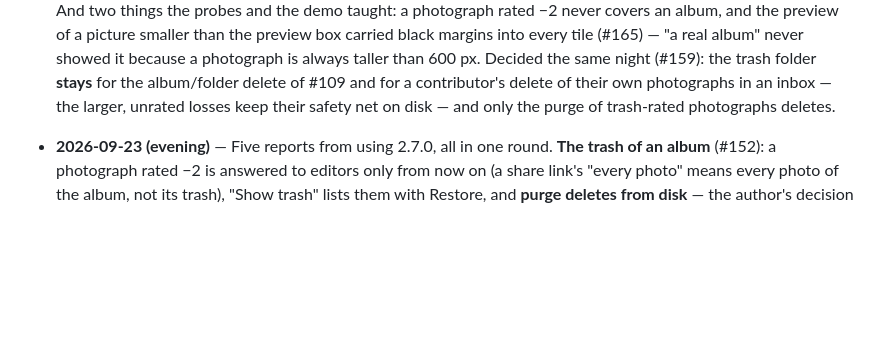
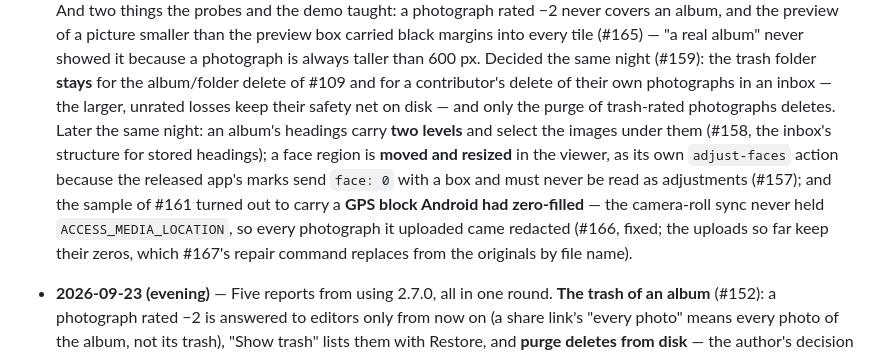
Before and after one commit to haumacher/valbum2, a Markdown page: ROADMAP.md, the part around the change. Rendered like a GitHub page; blank space fills up the shorter version.

Commit message:
Record the late round for 2.8.0 in the roadmap
Co-Authored-By: Claude Fable 5.1 <noreply@anthropic.com>

```diff
--- a/ROADMAP.md
+++ b/ROADMAP.md
@@ -251,7 +251,13 @@ suggestions across the space), #128 (a person linked to a member), #129 (XMP fac
   never showed it because a photograph is always taller than 600 px. Decided the same night (#159):
   the trash folder **stays** for the album/folder delete of #109 and for a contributor's delete of their
   own photographs in an inbox — the larger, unrated losses keep their safety net on disk — and only the
-  purge of trash-rated photographs deletes.
+  purge of trash-rated photographs deletes. Later the same night: an album's headings carry **two
+  levels** and select the images under them (#158, the inbox's structure for stored headings); a face
+  region is **moved and resized** in the viewer, as its own `adjust-faces` action because the released
+  app's marks send `face: 0` with a box and must never be read as adjustments (#157); and the sample of
+  #161 turned out to carry a **GPS block Android had zero-filled** — the camera-roll sync never held
+  `ACCESS_MEDIA_LOCATION`, so every photograph it uploaded came redacted (#166, fixed; the uploads so
+  far keep their zeros, which #167's repair command replaces from the originals by file name).
 
 - **2026-09-23 (evening)** — Five reports from using 2.7.0, all in one round. **The trash of an album**
   (#152): a photograph rated −2 is answered to editors only from now on (a share link's "every photo"
```
